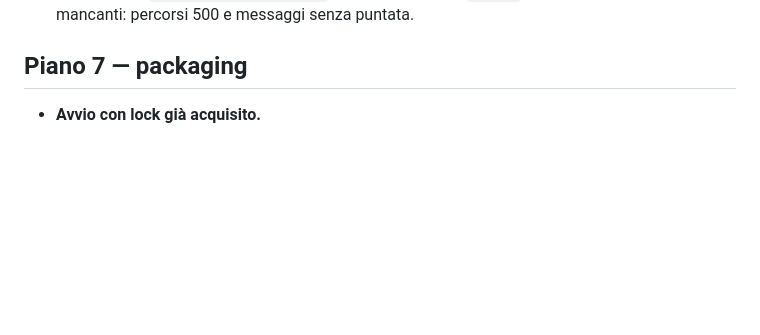
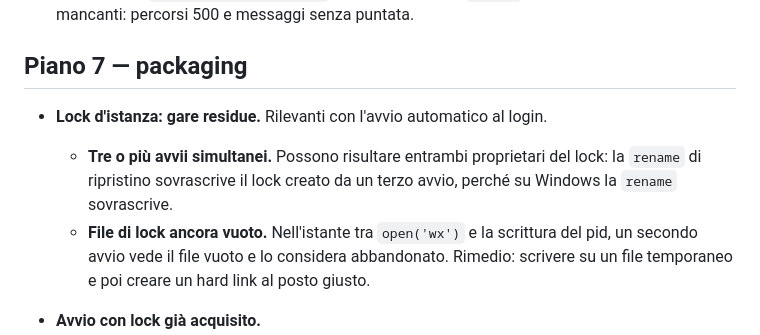
Before and after one commit to angeloruggieridj/obs-live-clock, a Markdown page: docs/BACKLOG.md, the part around the change. Rendered like a GitHub page; blank space fills up the shorter version.

Commit message:
docs(backlog): residual instance-lock races

```diff
--- a/docs/BACKLOG.md
+++ b/docs/BACKLOG.md
@@ -52,6 +52,10 @@ Da sistemare prima degli eventi `DeckPlayback` a circa 1 Hz.
 
 ## Piano 7 — packaging
 
+- **Lock d'istanza: gare residue.** Rilevanti con l'avvio automatico al login.
+  - **Tre o più avvii simultanei.** Possono risultare entrambi proprietari del lock: la `rename` di ripristino sovrascrive il lock creato da un terzo avvio, perché su Windows la `rename` sovrascrive.
+  - **File di lock ancora vuoto.** Nell'istante tra `open('wx')` e la scrittura del pid, un secondo avvio vede il file vuoto e lo considera abbandonato. Rimedio: scrivere su un file temporaneo e poi creare un hard link al posto giusto.
+
 - **Avvio con lock già acquisito.**
   - Gli errori di avvio dopo l'acquisizione del lock sono gestiti nel Piano 2.
   - Va verificata la chiusura della console su Windows (SIGHUP) e il flush dei log prima di `process.exit`.
```
